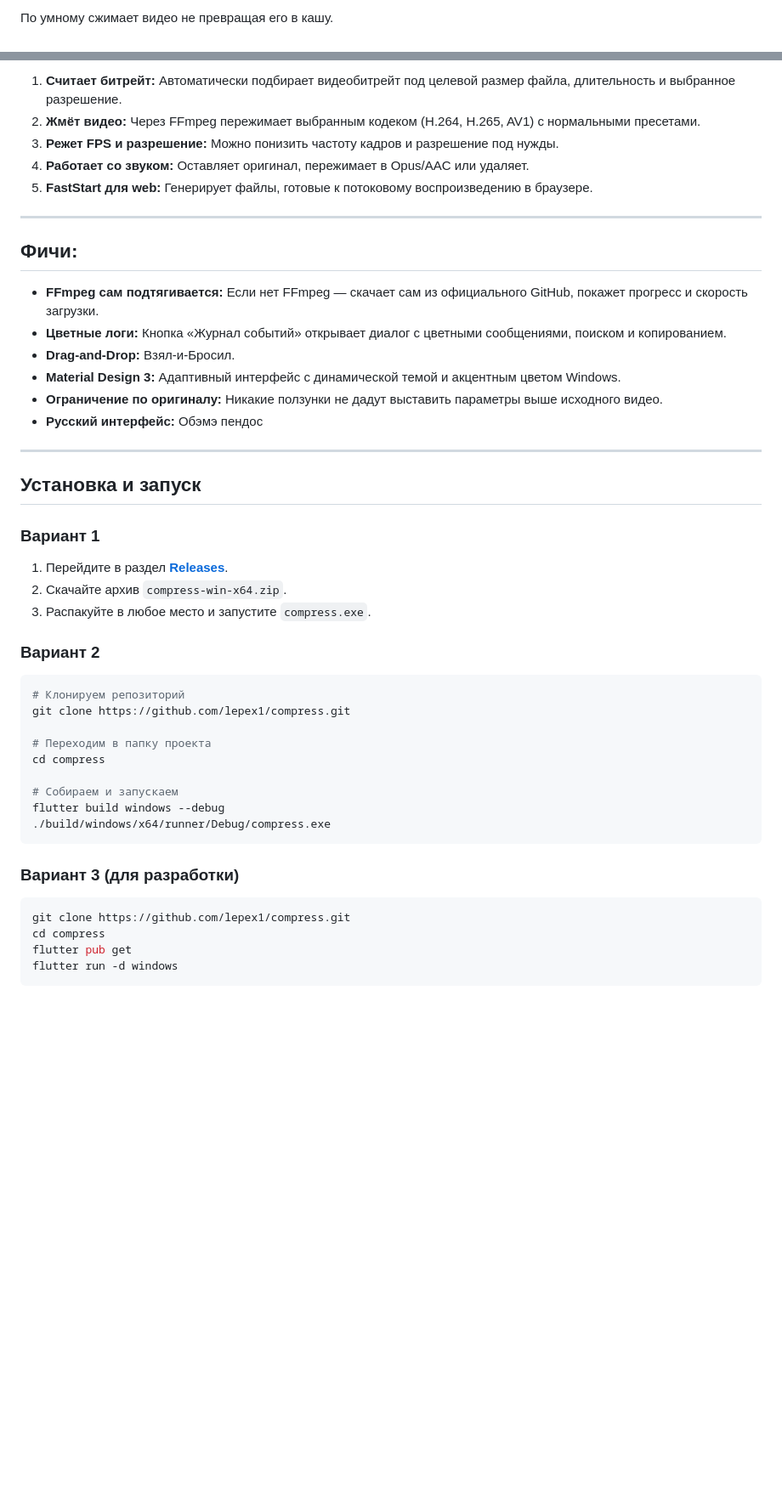
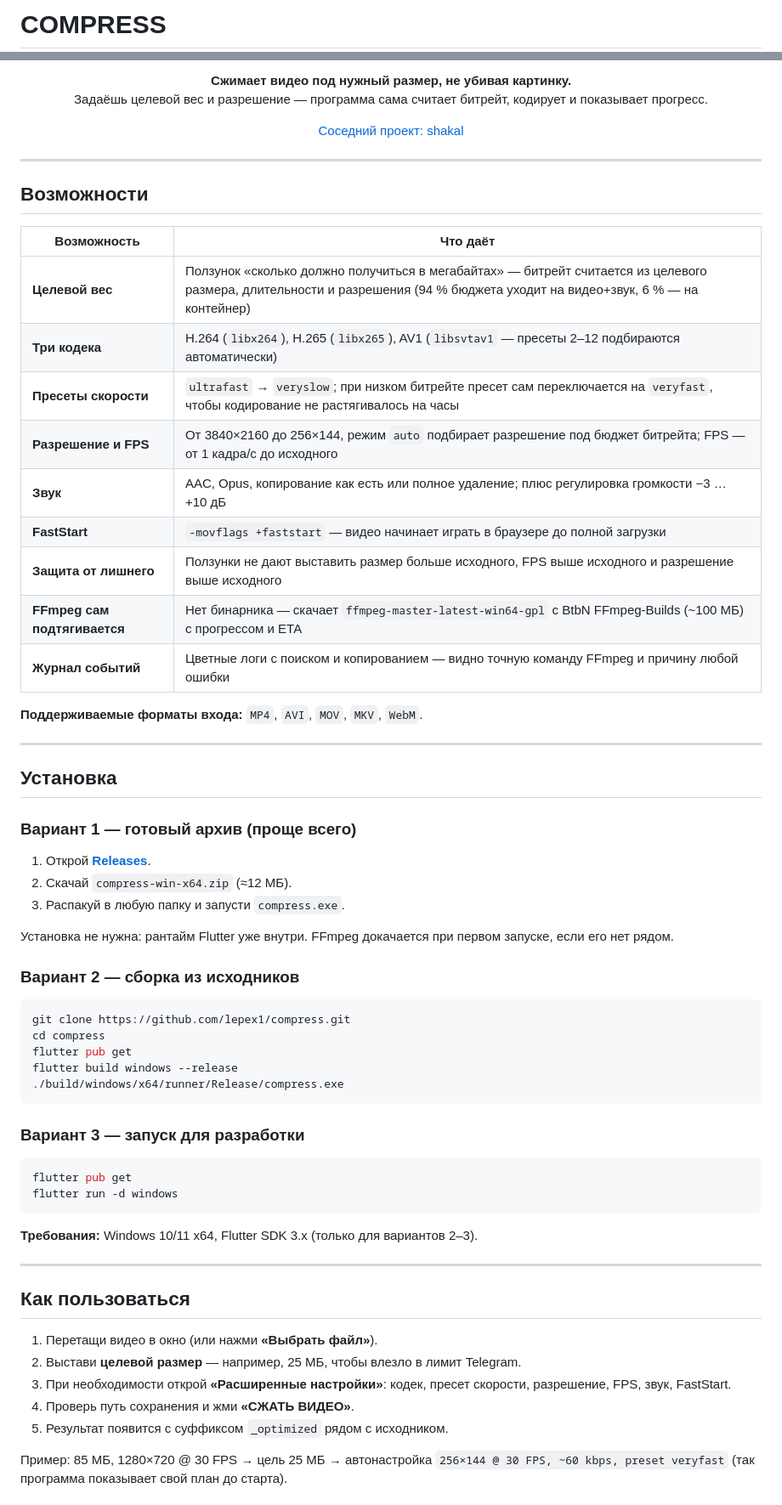
Before and after one commit to lepex1/compress, a Markdown page: README.md, 2 parts joined by grey strips. Shown at 85% size. Rendered like a GitHub page; blank space fills up the shorter version.

````diff
--- a/README.md
+++ b/README.md
@@ -2,3 +4,3 @@
 
-По умному сжимает видео не превращая его в кашу.
+# COMPRESS
 
@@ -8,47 +18,86 @@
 
-1. **Считает битрейт:** Автоматически подбирает видеобитрейт под целевой размер файла, длительность и выбранное разрешение.
-2. **Жмёт видео:** Через FFmpeg пережимает выбранным кодеком (H.264, H.265, AV1) с нормальными пресетами.
-3. **Режет FPS и разрешение:** Можно понизить частоту кадров и разрешение под нужды.
-4. **Работает со звуком:** Оставляет оригинал, пережимает в Opus/AAC или удаляет.
-5. **FastStart для web:** Генерирует файлы, готовые к потоковому воспроизведению в браузере.
+<p align="center">
+  <b>Сжимает видео под нужный размер, не убивая картинку.</b><br>
+  Задаёшь целевой вес и разрешение — программа сама считает битрейт, кодирует и показывает прогресс.
+</p>
+
+<p align="center">
+  <a href="https://github.com/lepex1/shakal">Соседний проект: shakal</a>
+</p>
+
+<!--
+  ДЕМО-СЛОТ: записать assets/demo.gif (ширина ~720 px, до 5 МБ) и раскомментировать блок ниже.
+<p align="center">
+  <img src="assets/demo.gif" alt="Демонстрация: перетащил файл, выставил размер, готово" width="720">
+</p>
+-->
+
+<!--
+  СКРИНШОТ: снять окно программы, лучше сразу в 2× (например, 2000 px по ширине),
+  положить в assets/app.png и раскомментировать блок ниже. width — половина ширины файла.
+<p align="center">
+  <img src="assets/app.png" alt="Интерфейс COMPRESS" width="1000">
+</p>
+-->
 
 ---
 
-## Фичи:
+## Возможности
 
-* **FFmpeg сам подтягивается:** Если нет FFmpeg — скачает сам из официального GitHub, покажет прогресс и скорость загрузки.
-* **Цветные логи:** Кнопка «Журнал событий» открывает диалог с цветными сообщениями, поиском и копированием.
-* **Drag-and-Drop:** Взял-и-Бросил.
-* **Material Design 3:** Адаптивный интерфейс с динамической темой и акцентным цветом Windows.
-* **Ограничение по оригиналу:** Никакие ползунки не дадут выставить параметры выше исходного видео.
-* **Русский интерфейс:** Обэмэ пендос
+| Возможность | Что даёт |
+|---|---|
+| **Целевой вес** | Ползунок «сколько должно получиться в мегабайтах» — битрейт считается из целевого размера, длительности и разрешения (94 % бюджета уходит на видео+звук, 6 % — на контейнер) |
+| **Три кодека** | H.264 (`libx264`), H.265 (`libx265`), AV1 (`libsvtav1` — пресеты 2–12 подбираются автоматически) |
+| **Пресеты скорости** | `ultrafast` → `veryslow`; при низком битрейте пресет сам переключается на `veryfast`, чтобы кодирование не растягивалось на часы |
+| **Разрешение и FPS** | От 3840×2160 до 256×144, режим `auto` подбирает разрешение под бюджет битрейта; FPS — от 1 кадра/с до исходного |
+| **Звук** | AAC, Opus, копирование как есть или полное удаление; плюс регулировка громкости −3 … +10 дБ |
+| **FastStart** | `-movflags +faststart` — видео начинает играть в браузере до полной загрузки |
+| **Защита от лишнего** | Ползунки не дают выставить размер больше исходного, FPS выше исходного и разрешение выше исходного |
+| **FFmpeg сам подтягивается** | Нет бинарника — скачает `ffmpeg-master-latest-win64-gpl` с BtbN FFmpeg-Builds (~100 МБ) с прогрессом и ETA |
+| **Журнал событий** | Цветные логи с поиском и копированием — видно точную команду FFmpeg и причину любой ошибки |
+
+**Поддерживаемые форматы входа:** `MP4`, `AVI`, `MOV`, `MKV`, `WebM`.
 
 ---
 
-## Установка и запуск
+## Установка
 
-### Вариант 1
-1. Перейдите в раздел **[Releases](https://github.com/lepex1/compress/releases)**.
-2. Скачайте архив `compress-win-x64.zip`.
-3. Распакуйте в любое место и запустите `compress.exe`.
+### Вариант 1 — готовый архив (проще всего)
 
-### Вариант 2
-```bash
-# Клонируем репозиторий
-git clone https://github.com/lepex1/compress.git
+1. Открой **[Releases](https://github.com/lepex1/compress/releases/latest)**.
+2. Скачай `compress-win-x64.zip` (≈12 МБ).
+3. Распакуй в любую папку и запусти `compress.exe`.
 
-# Переходим в папку проекта
-cd compress
+Установка не нужна: рантайм Flutter уже внутри. FFmpeg докачается при первом запуске, если его нет рядом.
 
-# Собираем и запускаем
-flutter build windows --debug
-./build/windows/x64/runner/Debug/compress.exe
-```
+### Вариант 2 — сборка из исходников
 
-### Вариант 3 (для разработки)
 ```bash
 git clone https://github.com/lepex1/compress.git
 cd compress
 flutter pub get
+flutter build windows --release
+./build/windows/x64/runner/Release/compress.exe
+```
+
+### Вариант 3 — запуск для разработки
+
+```bash
+flutter pub get
 flutter run -d windows
 ```
+
+**Требования:** Windows 10/11 x64, Flutter SDK 3.x (только для вариантов 2–3).
+
+---
+
+## Как пользоваться
+
+1. Перетащи видео в окно (или нажми **«Выбрать файл»**).
+2. Выстави **целевой размер** — например, 25 МБ, чтобы влезло в лимит Telegram.
+3. При необходимости открой **«Расширенные настройки»**: кодек, пресет скорости, разрешение, FPS, звук, FastStart.
+4. Проверь путь сохранения и жми **«СЖАТЬ ВИДЕО»**.
+5. Результат появится с суффиксом `_optimized` рядом с исходником.
+
+Пример: 85 МБ, 1280×720 @ 30 FPS → цель 25 МБ → автонастройка `256×144 @ 30 FPS, ~60 kbps, preset veryfast` (так программа показывает свой план до старта).
+
````
Also changed, not shown: other parts of README.md (+69 -3 lines), README.en.md (added, +159 -0 lines), assets/banner.en.png (added), assets/banner.png (added), assets/social.png (added), screenshot.png (deleted), 2 other files.
